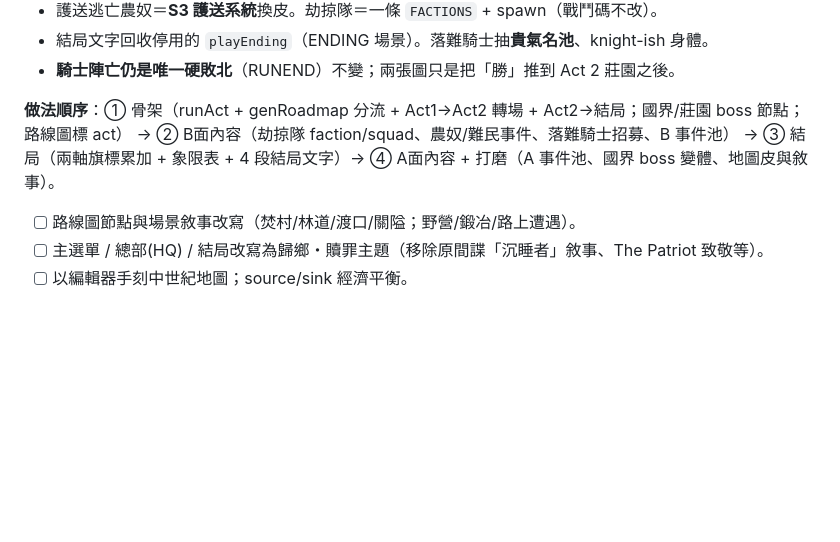
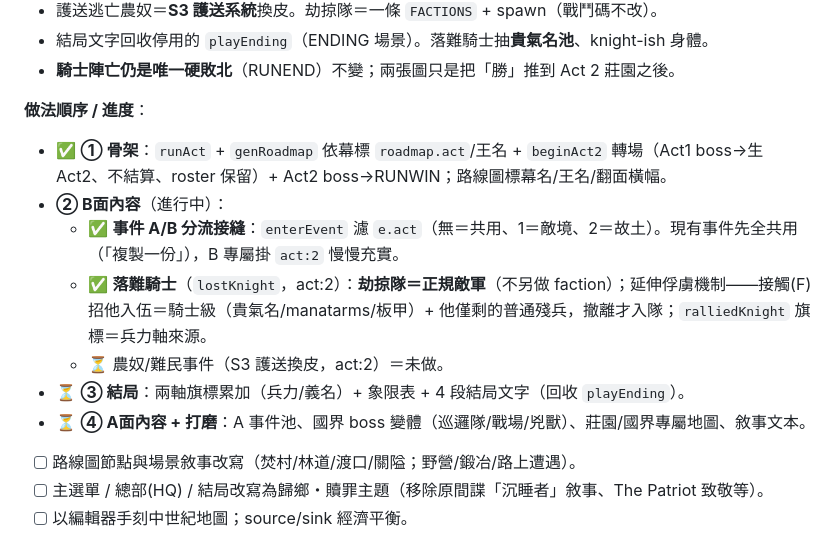
Before and after one commit to darkbearlab/Homeward-, a Markdown page: PLAN.md, the part around the change. GitHub-like rendering; blank space fills up the shorter version.

Commit message:
PLAN：A/B 做法順序更新進度（骨架/事件分流/落難騎士 done）
Co-Authored-By: Claude Opus 4.8 <noreply@anthropic.com>

```diff
--- a/PLAN.md
+++ b/PLAN.md
@@ -945,9 +945,14 @@ Phase 4 前的最後一項插隊調整。
 - 結局文字回收停用的 `playEnding`（ENDING 場景）。落難騎士抽**貴氣名池**、knight-ish 身體。
 - **騎士陣亡仍是唯一硬敗北**（RUNEND）不變；兩張圖只是把「勝」推到 Act 2 莊園之後。
 
-**做法順序**：① 骨架（runAct + genRoadmap 分流 + Act1→Act2 轉場 + Act2→結局；國界/莊園 boss 節點；路線圖標 act）
-→ ② B面內容（劫掠隊 faction/squad、農奴/難民事件、落難騎士招募、B 事件池）
-→ ③ 結局（兩軸旗標累加 + 象限表 + 4 段結局文字）→ ④ A面內容 + 打磨（A 事件池、國界 boss 變體、地圖皮與敘事）。
+**做法順序 / 進度**：
+- ✅ **① 骨架**：`runAct` + `genRoadmap` 依幕標 `roadmap.act`/王名 + `beginAct2` 轉場（Act1 boss→生 Act2、不結算、roster 保留）+ Act2 boss→RUNWIN；路線圖標幕名/王名/翻面橫幅。
+- **② B面內容**（進行中）：
+  - ✅ **事件 A/B 分流接縫**：`enterEvent` 濾 `e.act`（無＝共用、1＝敵境、2＝故土）。現有事件先全共用（「複製一份」），B 專屬掛 `act:2` 慢慢充實。
+  - ✅ **落難騎士**（`lostKnight`，act:2）：**劫掠隊＝正規敵軍**（不另做 faction）；延伸俘虜機制——接觸(F)招他入伍＝騎士級（貴氣名/manatarms/板甲）+ 他僅剩的普通殘兵，撤離才入隊；`ralliedKnight` 旗標＝兵力軸來源。
+  - ⏳ 農奴/難民事件（S3 護送換皮，act:2）＝未做。
+- ⏳ **③ 結局**：兩軸旗標累加（兵力/義名）+ 象限表 + 4 段結局文字（回收 `playEnding`）。
+- ⏳ **④ A面內容 + 打磨**：A 事件池、國界 boss 變體（巡邏隊/戰場/兇獸）、莊園/國界專屬地圖、敘事文本。
 
 - [ ] 路線圖節點與場景敘事改寫（焚村/林道/渡口/關隘；野營/鍛冶/路上遭遇）。
 - [ ] 主選單 / 總部(HQ) / 結局改寫為歸鄉・贖罪主題（移除原間諜「沉睡者」敘事、The Patriot 致敬等）。
```
